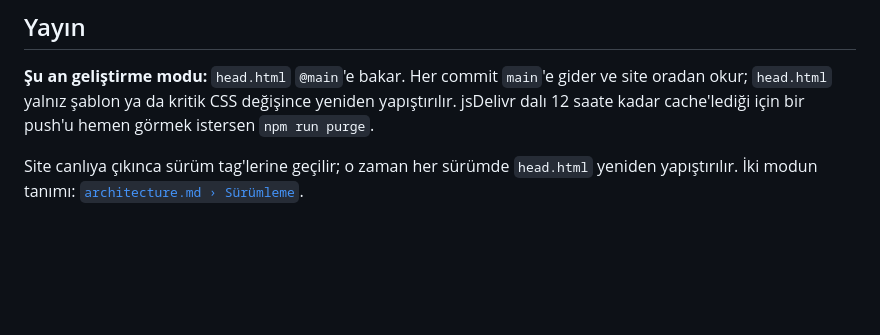
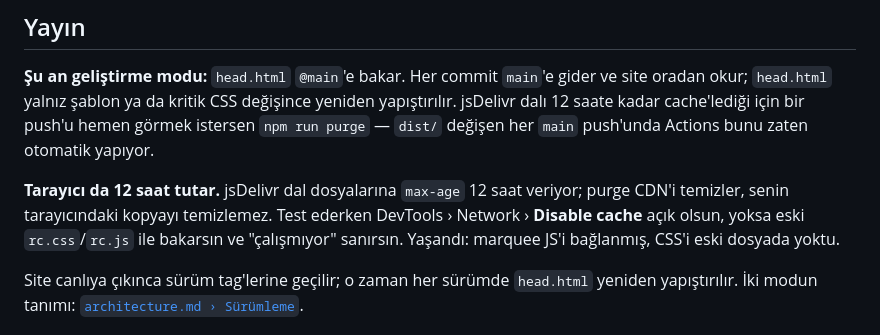
Before and after one commit to Roicool/roicool-web, a Markdown page: docs/webflow-setup.md, the part around the change. GitHub-like rendering; blank space fills up the shorter version.

Commit message:
docs: tarayıcı cache'i notu — test ederken Disable cache
jsDelivr dal dosyalarına 12 saat max-age veriyor; purge CDN'i temizler,
tarayıcıyı değil. Marquee teşhisinde yaşandı.

Co-Authored-By: Claude Fable 5.1 <noreply@anthropic.com>
Claude-Session: https://claude.ai/code/session_01P2eSHNhpDZ7FNvq4ExaNoh

```diff
--- a/docs/webflow-setup.md
+++ b/docs/webflow-setup.md
@@ -28,7 +28,14 @@ interaction kullanılacaksa `head.template.html`'den o blok kaldırılır.
 **Şu an geliştirme modu:** `head.html` `@main`'e bakar. Her commit `main`'e
 gider ve site oradan okur; `head.html` yalnız şablon ya da kritik CSS
 değişince yeniden yapıştırılır. jsDelivr dalı 12 saate kadar cache'lediği
-için bir push'u hemen görmek istersen `npm run purge`.
+için bir push'u hemen görmek istersen `npm run purge` — `dist/` değişen her
+`main` push'unda Actions bunu zaten otomatik yapıyor.
+
+**Tarayıcı da 12 saat tutar.** jsDelivr dal dosyalarına `max-age` 12 saat
+veriyor; purge CDN'i temizler, senin tarayıcındaki kopyayı temizlemez. Test
+ederken DevTools › Network › **Disable cache** açık olsun, yoksa eski
+`rc.css`/`rc.js` ile bakarsın ve "çalışmıyor" sanırsın. Yaşandı: marquee JS'i
+bağlanmış, CSS'i eski dosyada yoktu.
 
 Site canlıya çıkınca sürüm tag'lerine geçilir; o zaman her sürümde
 `head.html` yeniden yapıştırılır. İki modun tanımı:
```
